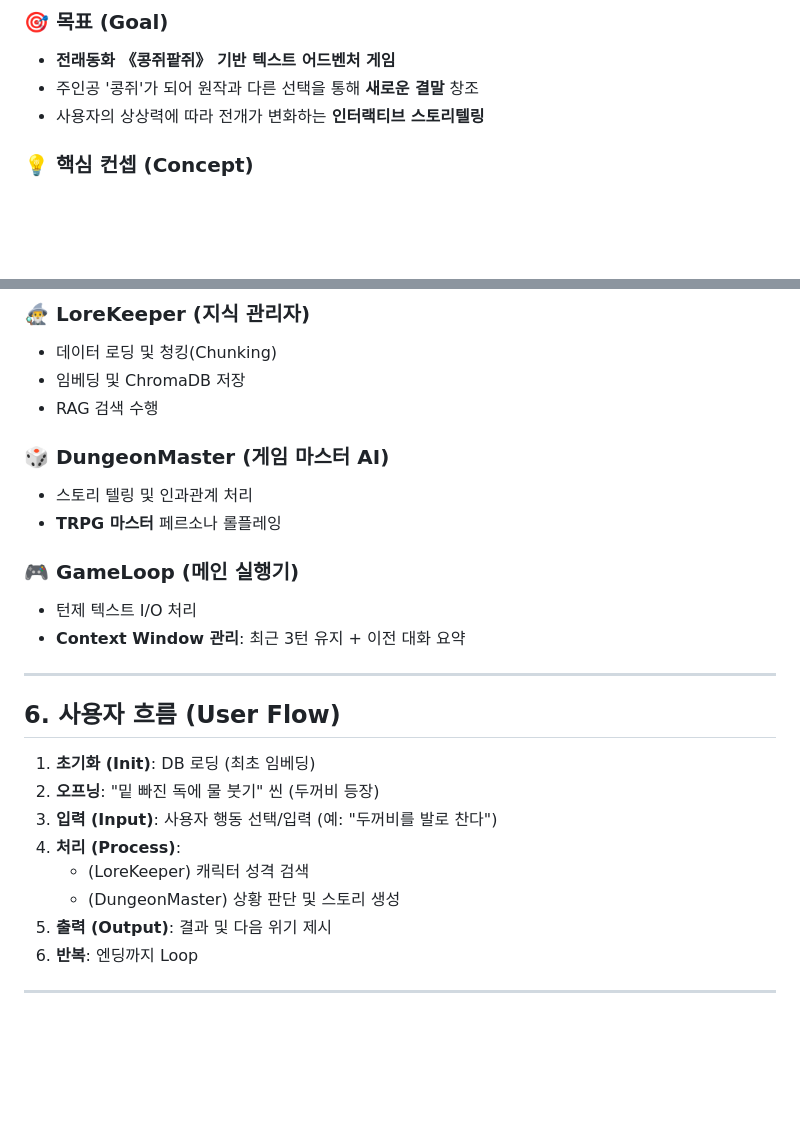
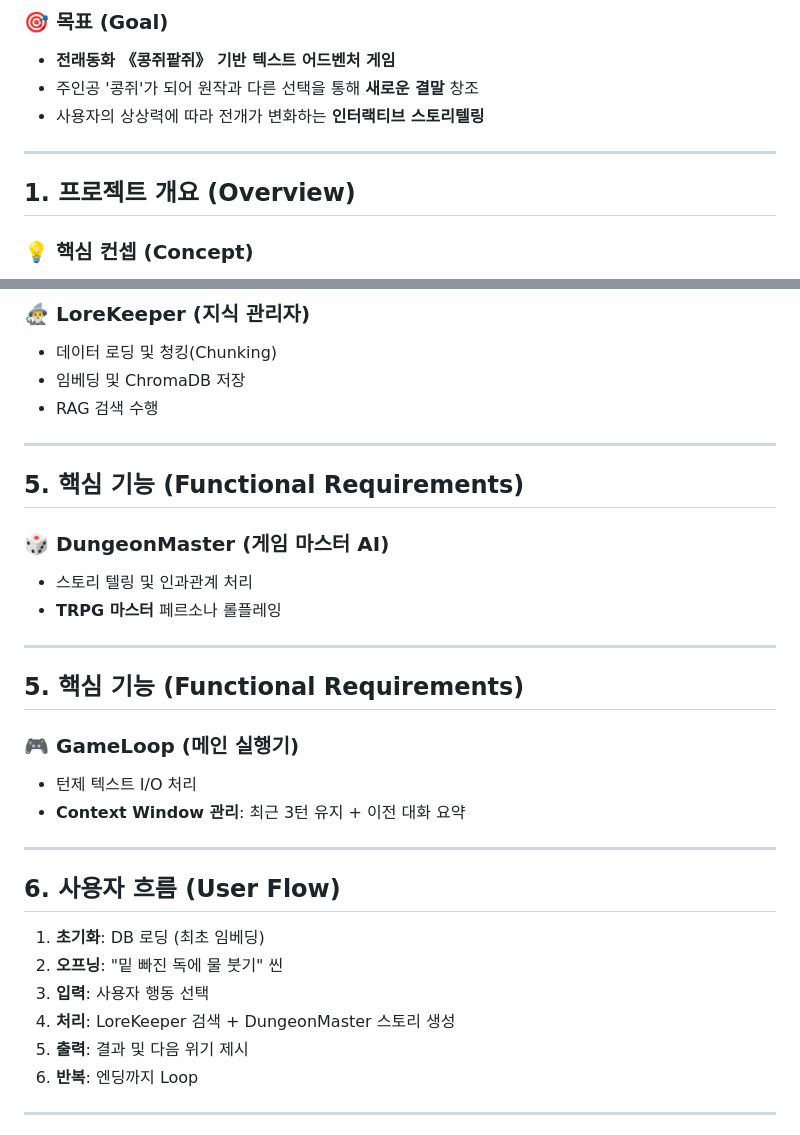
Before and after one commit to yonghwan-ko02/Project, a Markdown page: docs/presentation.md, 2 parts joined by grey strips. GitHub-like rendering; blank space fills up the shorter version.

Commit message:
Split long slides into multiple slides to prevent overflow

```diff
--- a/docs/presentation.md
+++ b/docs/presentation.md
@@ -55,6 +55,10 @@ style: |
 *   주인공 '콩쥐'가 되어 원작과 다른 선택을 통해 **새로운 결말** 창조
 *   사용자의 상상력에 따라 전개가 변화하는 **인터랙티브 스토리텔링**
 
+---
+
+## 1. 프로젝트 개요 (Overview)
+
 ### 💡 핵심 컨셉 (Concept)
 *   **"밑 빠진 독에 물 붓기를 거부한다면?"**
 *   원작의 권선징악 구조 비틀기 (Twist)
@@ -109,9 +113,17 @@ style: |
 *   임베딩 및 ChromaDB 저장
 *   RAG 검색 수행
 
+---
+
+## 5. 핵심 기능 (Functional Requirements)
+
 ### 🎲 DungeonMaster (게임 마스터 AI)
 *   스토리 텔링 및 인과관계 처리
 *   **TRPG 마스터** 페르소나 롤플레잉
+
+---
+
+## 5. 핵심 기능 (Functional Requirements)
 
 ### 🎮 GameLoop (메인 실행기)
 *   턴제 텍스트 I/O 처리
@@ -121,13 +133,11 @@ style: |
 
 ## 6. 사용자 흐름 (User Flow)
 
-1.  **초기화 (Init)**: DB 로딩 (최초 임베딩)
-2.  **오프닝**: "밑 빠진 독에 물 붓기" 씬 (두꺼비 등장)
-3.  **입력 (Input)**: 사용자 행동 선택/입력 (예: "두꺼비를 발로 찬다")
-4.  **처리 (Process)**:
-    *   (LoreKeeper) 캐릭터 성격 검색
-    *   (DungeonMaster) 상황 판단 및 스토리 생성
-5.  **출력 (Output)**: 결과 및 다음 위기 제시
+1.  **초기화**: DB 로딩 (최초 임베딩)
+2.  **오프닝**: "밑 빠진 독에 물 붓기" 씬
+3.  **입력**: 사용자 행동 선택
+4.  **처리**: LoreKeeper 검색 + DungeonMaster 스토리 생성
+5.  **출력**: 결과 및 다음 위기 제시
 6.  **반복**: 엔딩까지 Loop
 
 ---
```
